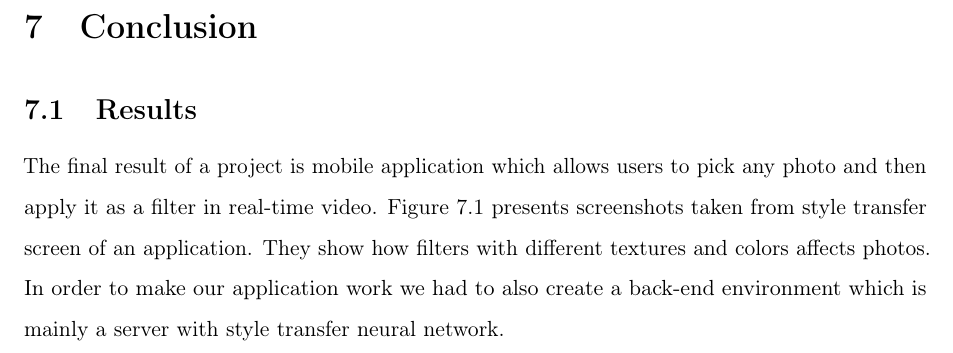
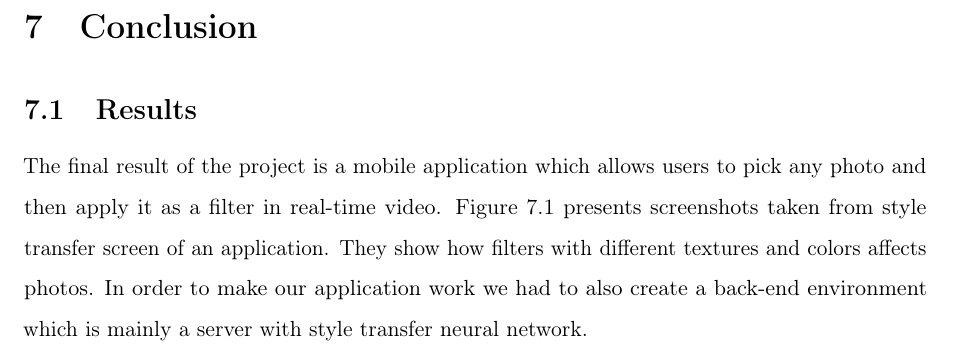
Before and after one commit to bbbrtk/bachelor-thesis, a LaTeX document (Main.tex, which reads Chapters/06Conclusion.tex): part of page 52 of 57, cut so that both start at the same text. Compiled offline with pdfLaTeX; a missing bibliography style is replaced by a similar one.

Commit message:
literówka v2

```diff
--- a/Chapters/06Conclusion.tex
+++ b/Chapters/06Conclusion.tex
@@ -2,7 +2,7 @@
 \begin{document}
 
 \subsection{Results}
-The final result of a project is mobile application which allows users to pick any photo
+The final result of the project is a mobile application which allows users to pick any photo
 and then apply it as a filter in real-time video. Figure \ref{fig:app-results} presents screenshots taken from style transfer screen of an application. They show how filters with different textures and colors affects photos. In order to make our application work we had to also create a back-end environment which is mainly a server with style transfer neural network.
 \setlength{\tabcolsep}{0.5pt}
 \renewcommand{\arraystretch}{0.2}
```
